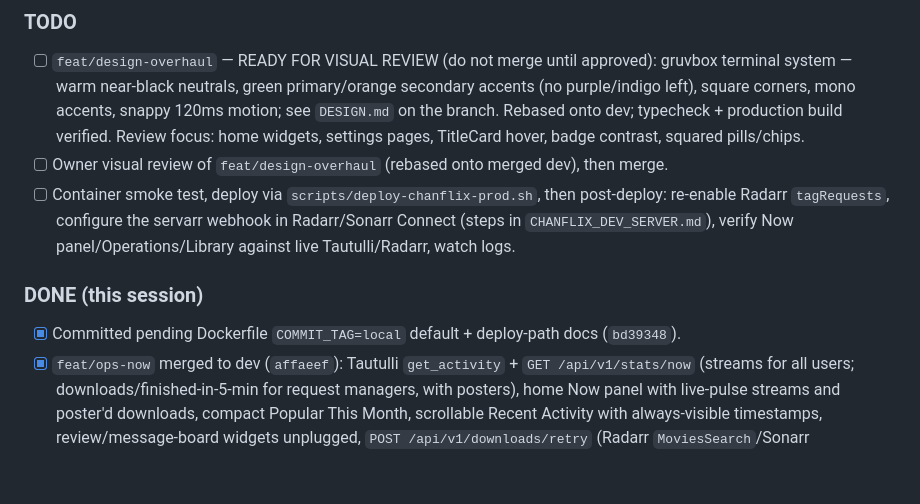
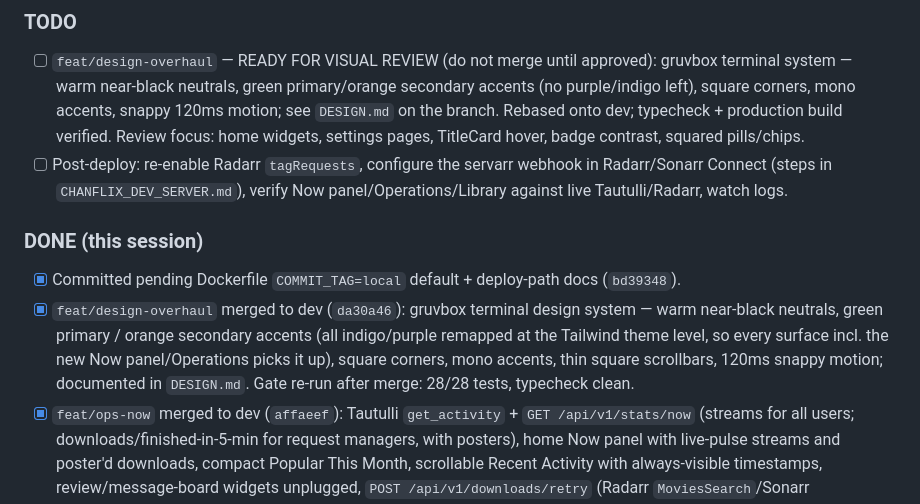
Before and after one commit to herboh/chanflix, a Markdown page: CHANFLIX_STATUS.md, the part around the change. Drawn GitHub-style; blank space fills up the shorter version.

Commit message:
docs: record design overhaul merge
Co-Authored-By: Claude Opus 4.8 (1M context) <noreply@anthropic.com>

```diff
--- a/CHANFLIX_STATUS.md
+++ b/CHANFLIX_STATUS.md
@@ -9,12 +9,12 @@ Feature branches in flight; merge into `dev` after review + typecheck/test/build
 ### TODO
 
 - [ ] `feat/design-overhaul` — READY FOR VISUAL REVIEW (do not merge until approved): gruvbox terminal system — warm near-black neutrals, green primary/orange secondary accents (no purple/indigo left), square corners, mono accents, snappy 120ms motion; see `DESIGN.md` on the branch. Rebased onto dev; typecheck + production build verified. Review focus: home widgets, settings pages, TitleCard hover, badge contrast, squared pills/chips.
-- [ ] Owner visual review of `feat/design-overhaul` (rebased onto merged dev), then merge.
-- [ ] Container smoke test, deploy via `scripts/deploy-chanflix-prod.sh`, then post-deploy: re-enable Radarr `tagRequests`, configure the servarr webhook in Radarr/Sonarr Connect (steps in `CHANFLIX_DEV_SERVER.md`), verify Now panel/Operations/Library against live Tautulli/Radarr, watch logs.
+- [ ] Post-deploy: re-enable Radarr `tagRequests`, configure the servarr webhook in Radarr/Sonarr Connect (steps in `CHANFLIX_DEV_SERVER.md`), verify Now panel/Operations/Library against live Tautulli/Radarr, watch logs.
 
 ### DONE (this session)
 
 - [x] Committed pending Dockerfile `COMMIT_TAG=local` default + deploy-path docs (`bd39348`).
+- [x] `feat/design-overhaul` merged to dev (`da30a46`): gruvbox terminal design system — warm near-black neutrals, green primary / orange secondary accents (all indigo/purple remapped at the Tailwind theme level, so every surface incl. the new Now panel/Operations picks it up), square corners, mono accents, thin square scrollbars, 120ms snappy motion; documented in `DESIGN.md`. Gate re-run after merge: 28/28 tests, typecheck clean.
 - [x] `feat/ops-now` merged to dev (`affaeef`): Tautulli `get_activity` + `GET /api/v1/stats/now` (streams for all users; downloads/finished-in-5-min for request managers, with posters), home Now panel with live-pulse streams and poster'd downloads, compact Popular This Month, scrollable Recent Activity with always-visible timestamps, review/message-board widgets unplugged, `POST /api/v1/downloads/retry` (Radarr `MoviesSearch`/Sonarr `SeriesSearch`) with retry buttons in Operations and Library, Downloads folded into Operations (`/downloads` redirects), Library "Not Downloaded" (stalled) vs "Downloading" classification, Open Plex sidebar action removed. Full gate on merged dev: 28/28 unit tests, typecheck clean, production build clean, all 37 migrations smoke-applied.
 - [x] `feat/request-flow` merged to dev: post-request success pane in the movie/TV request modals (poster, approved/pending status, progress link; no new polling), and `POST /api/v1/webhooks/servarr` — secret-authenticated (auto-generated `main.webhookSecret` in settings.json, `X-Webhook-Secret` header or `?secret=`, constant-time, fail-closed), Radarr/Sonarr import events trigger a downloadTracker refresh + a 60s-debounced Plex recently-added scan. Setup steps in `CHANFLIX_DEV_SERVER.md`.
 - [x] `feat/quality-triggers` merged to dev (`0c052e2`): per-user quality trigger plumbing — `qualityTriggers` JSON column on `user_settings` (migration `1767897200000`, smoke-tested), GET/POST `/api/v1/user/:id/settings/quality-triggers` (own-profile-or-admin read, MANAGE_USERS write), no-op `evaluateQualityTriggers()` hook wired into sendToRadarr/sendToSonarr where rules will land, and a MANAGE_USERS-gated Quality Triggers settings tab stub (enable toggle + coming-soon profile ceiling). Rule details intentionally deferred.
```
